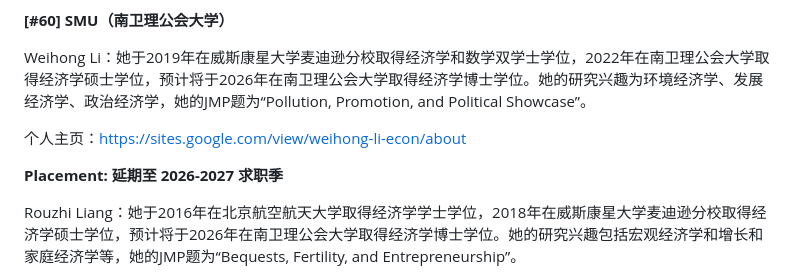
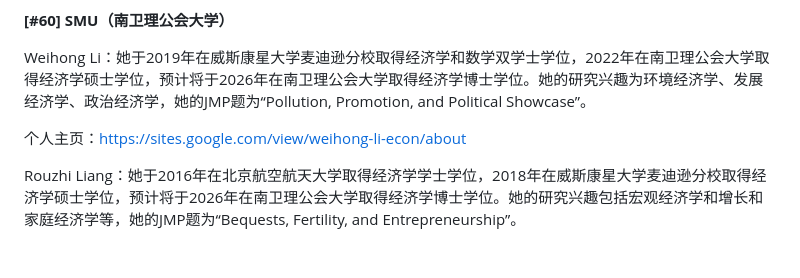
Before and after one commit to chinese-econ-jmc/chinese-econ-jmc.github.io, a Markdown page: data/2025-2026.md, the part around the change. Rendered like a GitHub page; blank space fills up the shorter version.

```diff
--- a/data/2025-2026.md
+++ b/data/2025-2026.md
@@ -1026,8 +1026,6 @@ Weihong Li：她于2019年在威斯康星大学麦迪逊分校取得经济学和
 
 个人主页：https://sites.google.com/view/weihong-li-econ/about
 
-**Placement: 延期至 2026-2027 求职季**
-
 Rouzhi Liang：她于2016年在北京航空航天大学取得经济学学士学位，2018年在威斯康星大学麦迪逊分校取得经济学硕士学位，预计将于2026年在南卫理公会大学取得经济学博士学位。她的研究兴趣包括宏观经济学和增长和家庭经济学等，她的JMP题为“Bequests, Fertility, and Entrepreneurship”。
 
 个人主页：https://rouzl.github.io/#Home
```
Also changed, not shown: data/2026-2027.md (+0 -4 lines).
